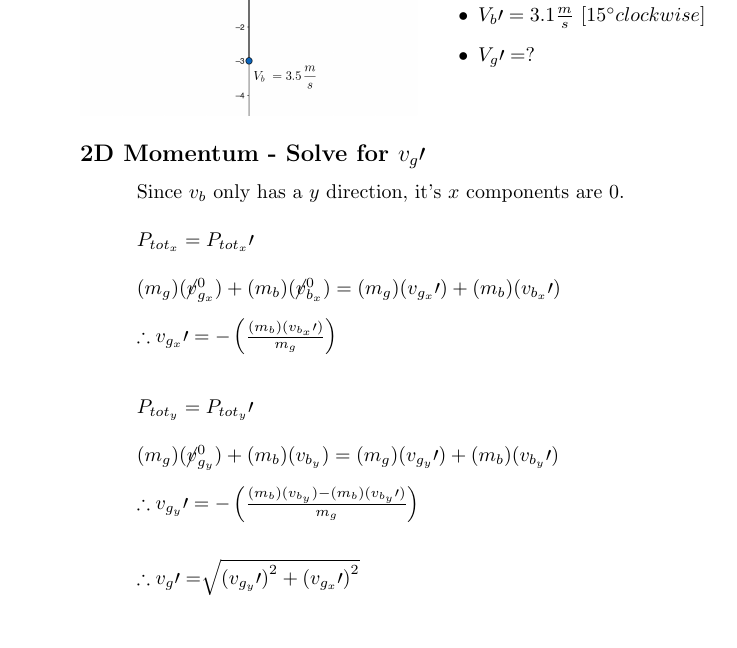
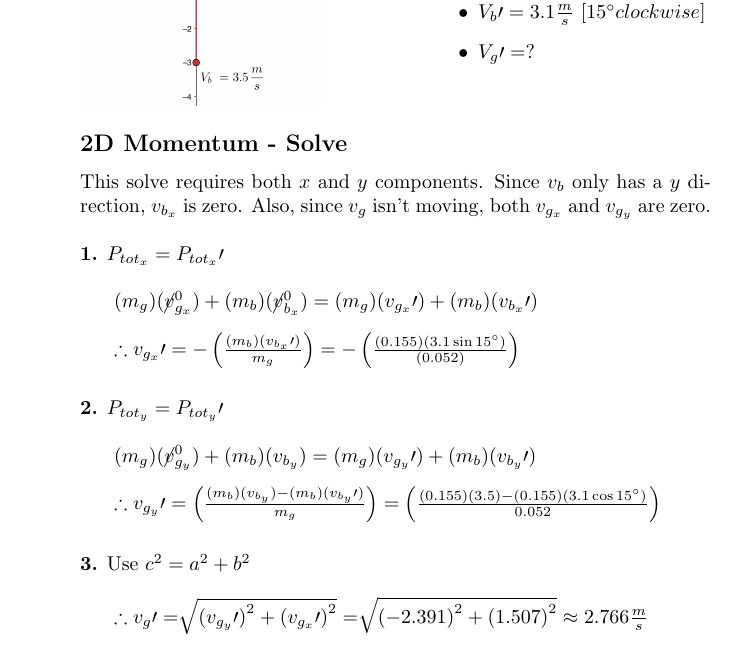
Before and after one commit to Simpson-Computer-Technologies-Research/LaTeX, a LaTeX document (Momentum and Energy/Big Book/big_book.tex): part of page 4 of 5 before the commit and part of page 4 of 4 after it, cut so that both start at the same text. Compiled offline with pdfLaTeX.

Commit message:
cleaned up

```diff
--- a/Momentum and Energy/Big Book/big_book.tex
+++ b/Momentum and Energy/Big Book/big_book.tex
@@ -193,18 +193,21 @@
             \item $V_{g}\prime = ?$
         \end{itemize}
     \end{minipage}
-    \subsection*{2D Momentum - Solve for $v_{g}\prime$}
-    \begin{adjustwidth}{1cm}{0pt}
-        Since $v_{b}$ only has a $y$ direction, it's $x$ components are 0.\newline\newline
-        $P_{tot_{x}} = P_{tot_{x}}\prime$ \\\\
+    \subsection*{2D Momentum - Solve}
+    This solve requires both $x$ and $y$ components. Since $v_{b}$ only has a $y$ direction, $v_{b_{x}}$ is zero. Also, since $v_{g}$ isn't moving, both $v_{g_{x}}$ and $v_{g_{y}}$ are zero.\newline\newline
+    \textbf{1.} $P_{tot_{x}} = P_{tot_{x}}\prime$ \\
+    \begin{adjustwidth}{0.6cm}{0pt}
         $(m_{g})(\cancel{v}_{g_{x}}^0) + (m_{b})(\cancel{v}_{b_{x}}^0) = (m_{g})(v_{g_{x}}\prime) + (m_{b})(v_{b_{x}}\prime)$ \\\\
-        $\therefore v_{g_{x}}\prime = -\left(\frac{(m_{b})(v_{b_{x}}\prime)}{m_{g}}\right)$
-        \\\\\\
-        $P_{tot_{y}} = P_{tot_{y}}\prime$ \\\\
+        $\therefore v_{g_{x}}\prime = -\left(\frac{(m_{b})(v_{b_{x}}\prime)}{m_{g}}\right) = -\left(\frac{(0.155)(3.1\sin15\degree)}{(0.052)}\right)$
+    \end{adjustwidth}\vspace*{15pt}
+    \textbf{2.} $P_{tot_{y}} = P_{tot_{y}}\prime$ \\
+    \begin{adjustwidth}{0.6cm}{0pt}
         $(m_{g})(\cancel{v}_{g_{y}}^0) + (m_{b})(v_{b_{y}}) = (m_{g})(v_{g_{y}}\prime) + (m_{b})(v_{b_{y}}\prime)$ \\\\
-        $\therefore v_{g_{y}}\prime = -\left(\frac{(m_{b})(v_{b_{y}}) - (m_{b})(v_{b_{y}}\prime)}{m_{g}}\right)$
-        \\\\\\
-        $\therefore v_{g}\prime = \sqrt[]{{(v_{g_{y}}\prime)}^2 + {(v_{g_{x}}\prime)}^2}$ \\\\
+        $\therefore v_{g_{y}}\prime = \left(\frac{(m_{b})(v_{b_{y}}) - (m_{b})(v_{b_{y}}\prime)}{m_{g}}\right) = \left(\frac{(0.155)(3.5) - (0.155)(3.1\cos15\degree)}{0.052}\right)$
+    \end{adjustwidth}\vspace*{15pt}
+    \noindent\textbf{3.} Use $c^2 = a^2 + b^2$ \\
+    \begin{adjustwidth}{0.6cm}{0pt}
+        $\therefore v_{g}\prime = \sqrt[]{{(v_{g_{y}}\prime)}^2 + {(v_{g_{x}}\prime)}^2} = \sqrt[]{{(-2.391)}^2 + {(1.507)}^2} \approx 2.766 \frac{m}{s} $
     \end{adjustwidth}
 \end{adjustwidth}
 
```
Also changed, not shown: Momentum and Energy/Big Book/big_book.pdf, Momentum and Energy/Big Book/images/2d_momentum_graph.png, 5 other files.
